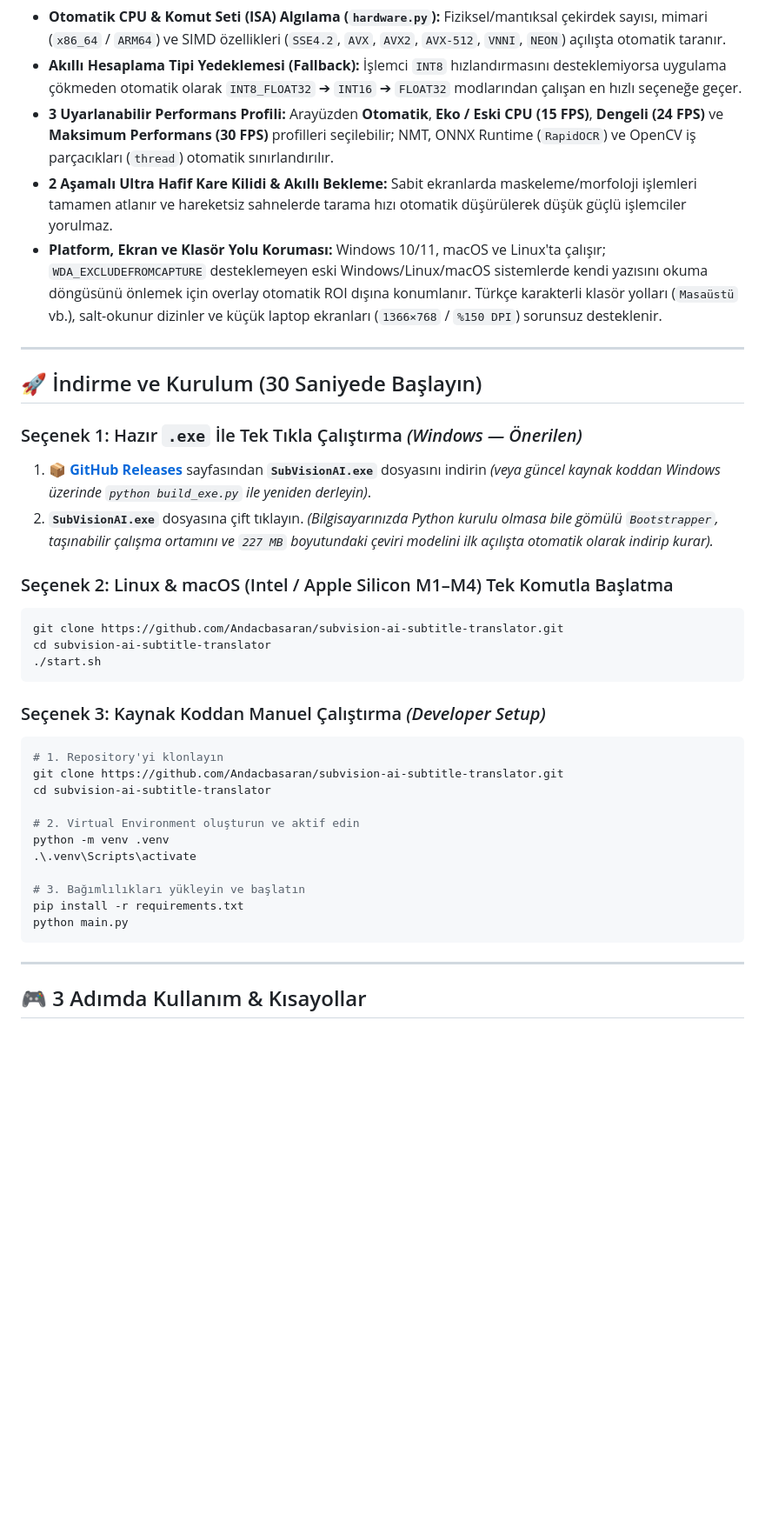
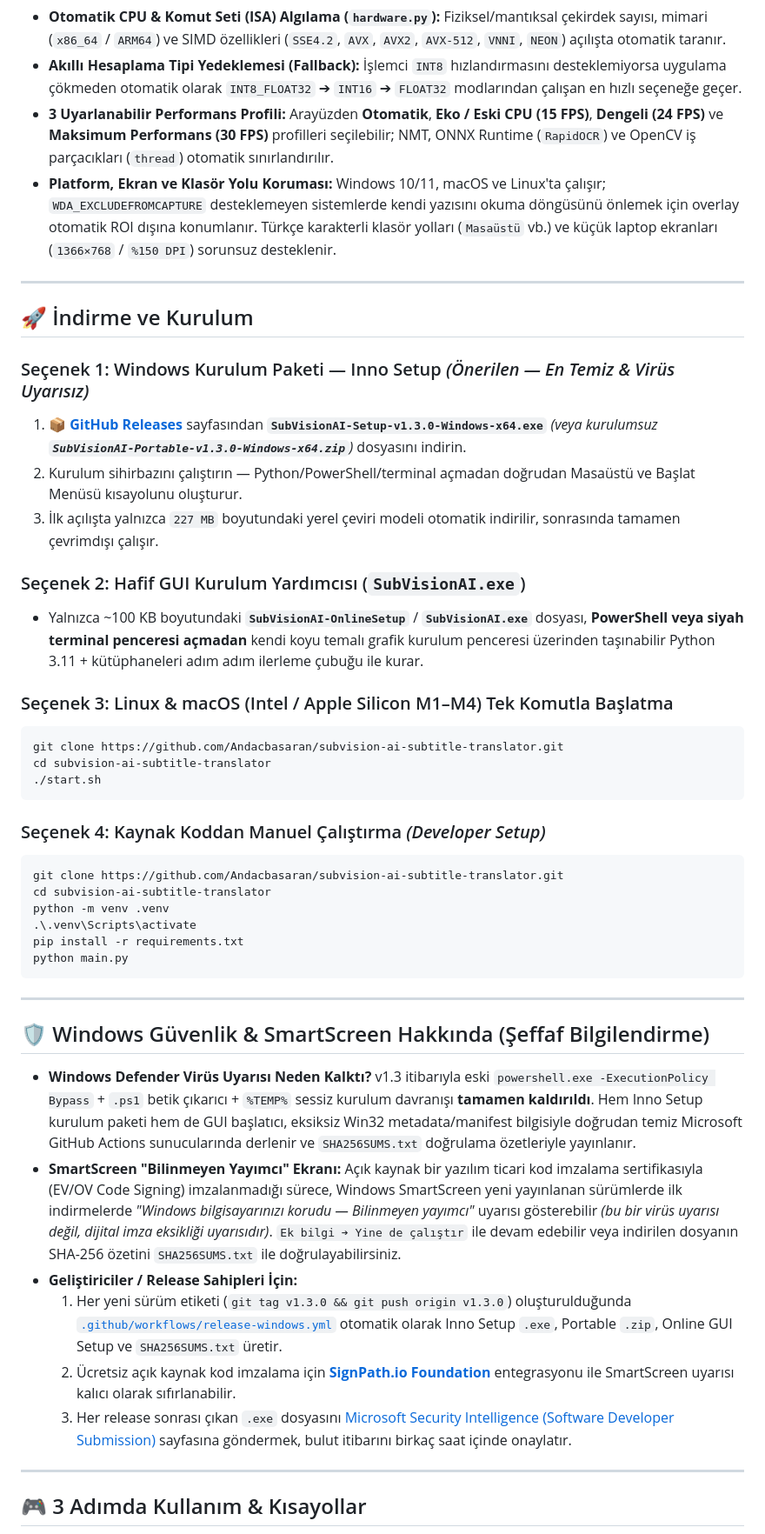
Before and after one commit to Andacbasaran/subvision-ai-subtitle-translator, a Markdown page: README.md, the part around one of its changes. Shown at 87% size. Drawn GitHub-style; blank space fills up the shorter version.

````diff
--- a/README.md
+++ b/README.md
@@ -126,19 +125,21 @@ flowchart TD
 - **Otomatik CPU & Komut Seti (ISA) Algılama (`hardware.py`):** Fiziksel/mantıksal çekirdek sayısı, mimari (`x86_64` / `ARM64`) ve SIMD özellikleri (`SSE4.2`, `AVX`, `AVX2`, `AVX-512`, `VNNI`, `NEON`) açılışta otomatik taranır.
 - **Akıllı Hesaplama Tipi Yedeklemesi (Fallback):** İşlemci `INT8` hızlandırmasını desteklemiyorsa uygulama çökmeden otomatik olarak `INT8_FLOAT32` ➔ `INT16` ➔ `FLOAT32` modlarından çalışan en hızlı seçeneğe geçer.
 - **3 Uyarlanabilir Performans Profili:** Arayüzden **Otomatik**, **Eko / Eski CPU (15 FPS)**, **Dengeli (24 FPS)** ve **Maksimum Performans (30 FPS)** profilleri seçilebilir; NMT, ONNX Runtime (`RapidOCR`) ve OpenCV iş parçacıkları (`thread`) otomatik sınırlandırılır.
-- **2 Aşamalı Ultra Hafif Kare Kilidi & Akıllı Bekleme:** Sabit ekranlarda maskeleme/morfoloji işlemleri tamamen atlanır ve hareketsiz sahnelerde tarama hızı otomatik düşürülerek düşük güçlü işlemciler yorulmaz.
-- **Platform, Ekran ve Klasör Yolu Koruması:** Windows 10/11, macOS ve Linux'ta çalışır; `WDA_EXCLUDEFROMCAPTURE` desteklemeyen eski Windows/Linux/macOS sistemlerde kendi yazısını okuma döngüsünü önlemek için overlay otomatik ROI dışına konumlanır. Türkçe karakterli klasör yolları (`Masaüstü` vb.), salt-okunur dizinler ve küçük laptop ekranları (`1366×768` / `%150 DPI`) sorunsuz desteklenir.
+- **Platform, Ekran ve Klasör Yolu Koruması:** Windows 10/11, macOS ve Linux'ta çalışır; `WDA_EXCLUDEFROMCAPTURE` desteklemeyen sistemlerde kendi yazısını okuma döngüsünü önlemek için overlay otomatik ROI dışına konumlanır. Türkçe karakterli klasör yolları (`Masaüstü` vb.) ve küçük laptop ekranları (`1366×768` / `%150 DPI`) sorunsuz desteklenir.
 
 ---
 
-## 🚀 İndirme ve Kurulum (30 Saniyede Başlayın)
+## 🚀 İndirme ve Kurulum
 
-### Seçenek 1: Hazır `.exe` İle Tek Tıkla Çalıştırma *(Windows — Önerilen)*
-1. [**📦 GitHub Releases**](https://github.com/Andacbasaran/subvision-ai-subtitle-translator/releases/latest) sayfasından **`SubVisionAI.exe`** dosyasını indirin *(veya güncel kaynak koddan Windows üzerinde `python build_exe.py` ile yeniden derleyin)*.
-2. **`SubVisionAI.exe`** dosyasına çift tıklayın.
-   *(Bilgisayarınızda Python kurulu olmasa bile gömülü `Bootstrapper`, taşınabilir çalışma ortamını ve `227 MB` boyutundaki çeviri modelini ilk açılışta otomatik olarak indirip kurar).*
+### Seçenek 1: Windows Kurulum Paketi — Inno Setup *(Önerilen — En Temiz & Virüs Uyarısız)*
+1. [**📦 GitHub Releases**](https://github.com/Andacbasaran/subvision-ai-subtitle-translator/releases/latest) sayfasından **`SubVisionAI-Setup-v1.3.0-Windows-x64.exe`** *(veya kurulumsuz **`SubVisionAI-Portable-v1.3.0-Windows-x64.zip`**)* dosyasını indirin.
+2. Kurulum sihirbazını çalıştırın — Python/PowerShell/terminal açmadan doğrudan Masaüstü ve Başlat Menüsü kısayolunu oluşturur.
+3. İlk açılışta yalnızca `227 MB` boyutundaki yerel çeviri modeli otomatik indirilir, sonrasında tamamen çevrimdışı çalışır.
 
-### Seçenek 2: Linux & macOS (Intel / Apple Silicon M1–M4) Tek Komutla Başlatma
+### Seçenek 2: Hafif GUI Kurulum Yardımcısı (`SubVisionAI.exe`)
+- Yalnızca ~100 KB boyutundaki **`SubVisionAI-OnlineSetup`** / **`SubVisionAI.exe`** dosyası, **PowerShell veya siyah terminal penceresi açmadan** kendi koyu temalı grafik kurulum penceresi üzerinden taşınabilir Python 3.11 + kütüphaneleri adım adım ilerleme çubuğu ile kurar.
+
+### Seçenek 3: Linux & macOS (Intel / Apple Silicon M1–M4) Tek Komutla Başlatma
 
 ```bash
 git clone https://github.com/Andacbasaran/subvision-ai-subtitle-translator.git
@@ -146,21 +147,27 @@ cd subvision-ai-subtitle-translator
 ./start.sh
 ```
 
-### Seçenek 3: Kaynak Koddan Manuel Çalıştırma *(Developer Setup)*
+### Seçenek 4: Kaynak Koddan Manuel Çalıştırma *(Developer Setup)*
 
 ```powershell
-# 1. Repository'yi klonlayın
 git clone https://github.com/Andacbasaran/subvision-ai-subtitle-translator.git
 cd subvision-ai-subtitle-translator
-
-# 2. Virtual Environment oluşturun ve aktif edin
 python -m venv .venv
 .\.venv\Scripts\activate
-
-# 3. Bağımlılıkları yükleyin ve başlatın
 pip install -r requirements.txt
 python main.py
 ```
+
+---
+
+## 🛡️ Windows Güvenlik & SmartScreen Hakkında (Şeffaf Bilgilendirme)
+
+- **Windows Defender Virüs Uyarısı Neden Kalktı?** v1.3 itibarıyla eski `powershell.exe -ExecutionPolicy Bypass` + `.ps1` betik çıkarıcı + `%TEMP%` sessiz kurulum davranışı **tamamen kaldırıldı**. Hem Inno Setup kurulum paketi hem de GUI başlatıcı, eksiksiz Win32 metadata/manifest bilgisiyle doğrudan temiz Microsoft GitHub Actions sunucularında derlenir ve `SHA256SUMS.txt` doğrulama özetleriyle yayınlanır.
+- **SmartScreen "Bilinmeyen Yayımcı" Ekranı:** Açık kaynak bir yazılım ticari kod imzalama sertifikasıyla (EV/OV Code Signing) imzalanmadığı sürece, Windows SmartScreen yeni yayınlanan sürümlerde ilk indirmelerde *"Windows bilgisayarınızı korudu — Bilinmeyen yayımcı"* uyarısı gösterebilir *(bu bir virüs uyarısı değil, dijital imza eksikliği uyarısıdır)*. `Ek bilgi ➔ Yine de çalıştır` ile devam edebilir veya indirilen dosyanın SHA-256 özetini `SHA256SUMS.txt` ile doğrulayabilirsiniz.
+- **Geliştiriciler / Release Sahipleri İçin:**
+  1. Her yeni sürüm etiketi (`git tag v1.3.0 && git push origin v1.3.0`) oluşturulduğunda [`.github/workflows/release-windows.yml`](.github/workflows/release-windows.yml) otomatik olarak Inno Setup `.exe`, Portable `.zip`, Online GUI Setup ve `SHA256SUMS.txt` üretir.
+  2. Ücretsiz açık kaynak kod imzalama için **[SignPath.io Foundation](https://signpath.org/)** entegrasyonu ile SmartScreen uyarısı kalıcı olarak sıfırlanabilir.
+  3. Her release sonrası çıkan `.exe` dosyasını [Microsoft Security Intelligence (Software Developer Submission)](https://www.microsoft.com/en-us/wdsi/filesubmission) sayfasına göndermek, bulut itibarını birkaç saat içinde onaylatır.
 
 ---
 
````
Also changed, not shown: other parts of README.md (+50 -52 lines), assets/ui_preview.png, 10 other files.
